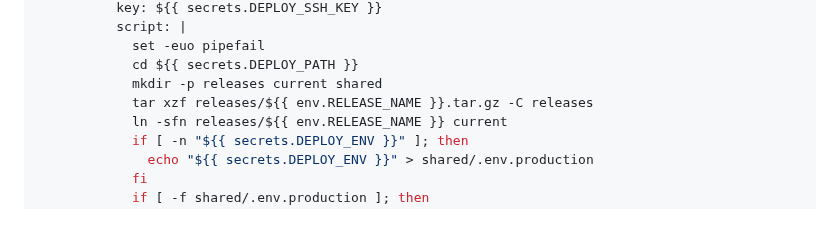
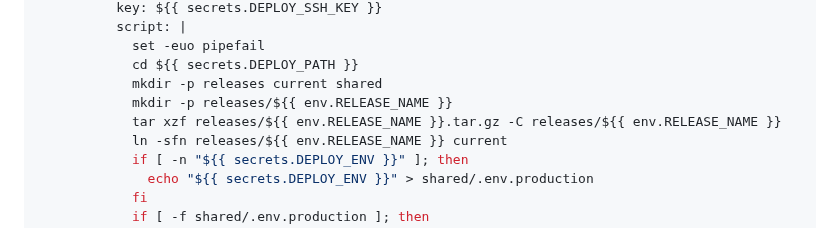
Before and after one commit to sdavignon/ovida, a Markdown page: docs/deployment-plan.md, the part around the change. Rendered like a GitHub page.

Commit message:
docs: extract release archive into dedicated directory

```diff
--- a/docs/deployment-plan.md
+++ b/docs/deployment-plan.md
@@ -108,7 +108,8 @@ jobs:
             set -euo pipefail
             cd ${{ secrets.DEPLOY_PATH }}
             mkdir -p releases current shared
-            tar xzf releases/${{ env.RELEASE_NAME }}.tar.gz -C releases
+            mkdir -p releases/${{ env.RELEASE_NAME }}
+            tar xzf releases/${{ env.RELEASE_NAME }}.tar.gz -C releases/${{ env.RELEASE_NAME }}
             ln -sfn releases/${{ env.RELEASE_NAME }} current
             if [ -n "${{ secrets.DEPLOY_ENV }}" ]; then
               echo "${{ secrets.DEPLOY_ENV }}" > shared/.env.production
```
